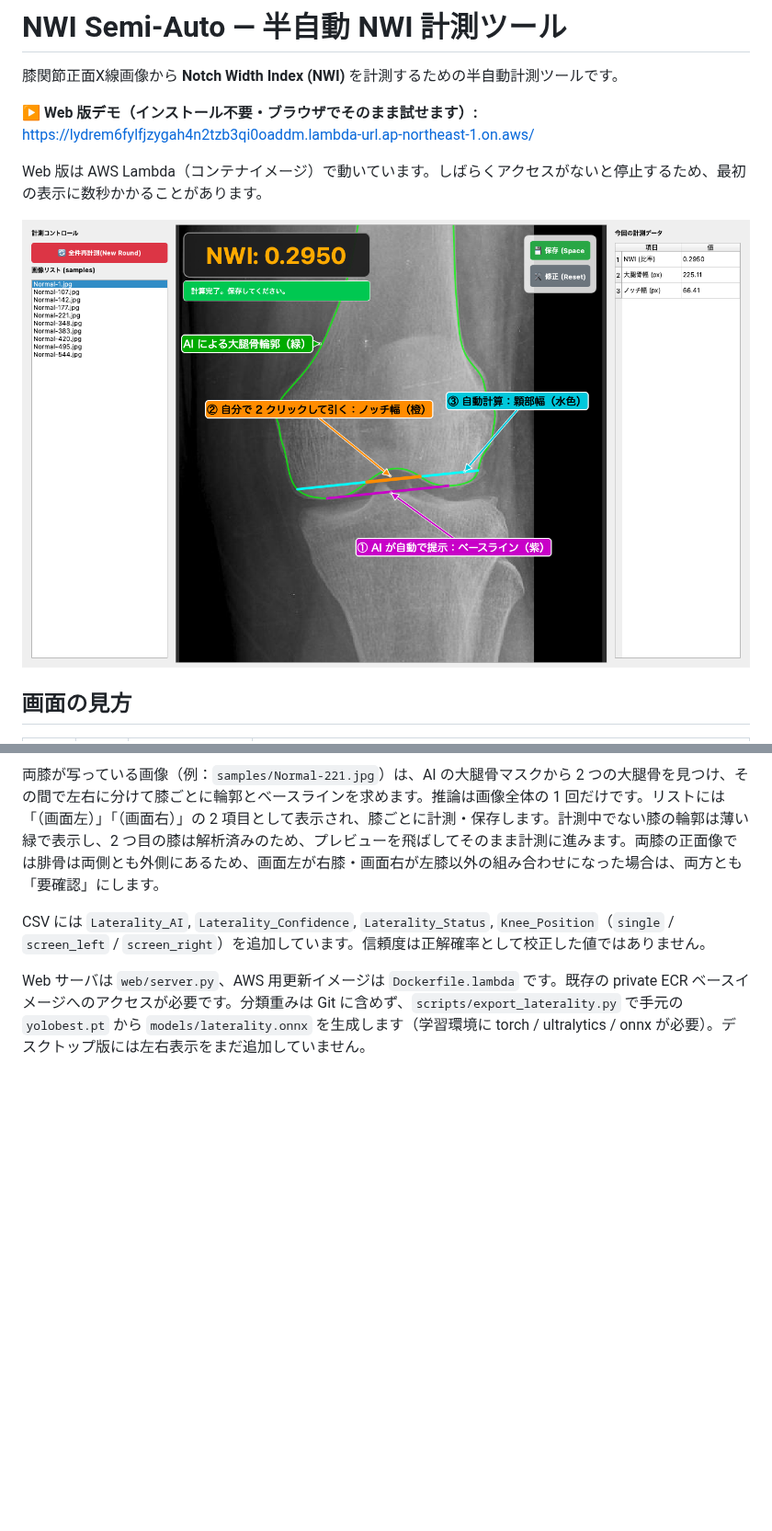
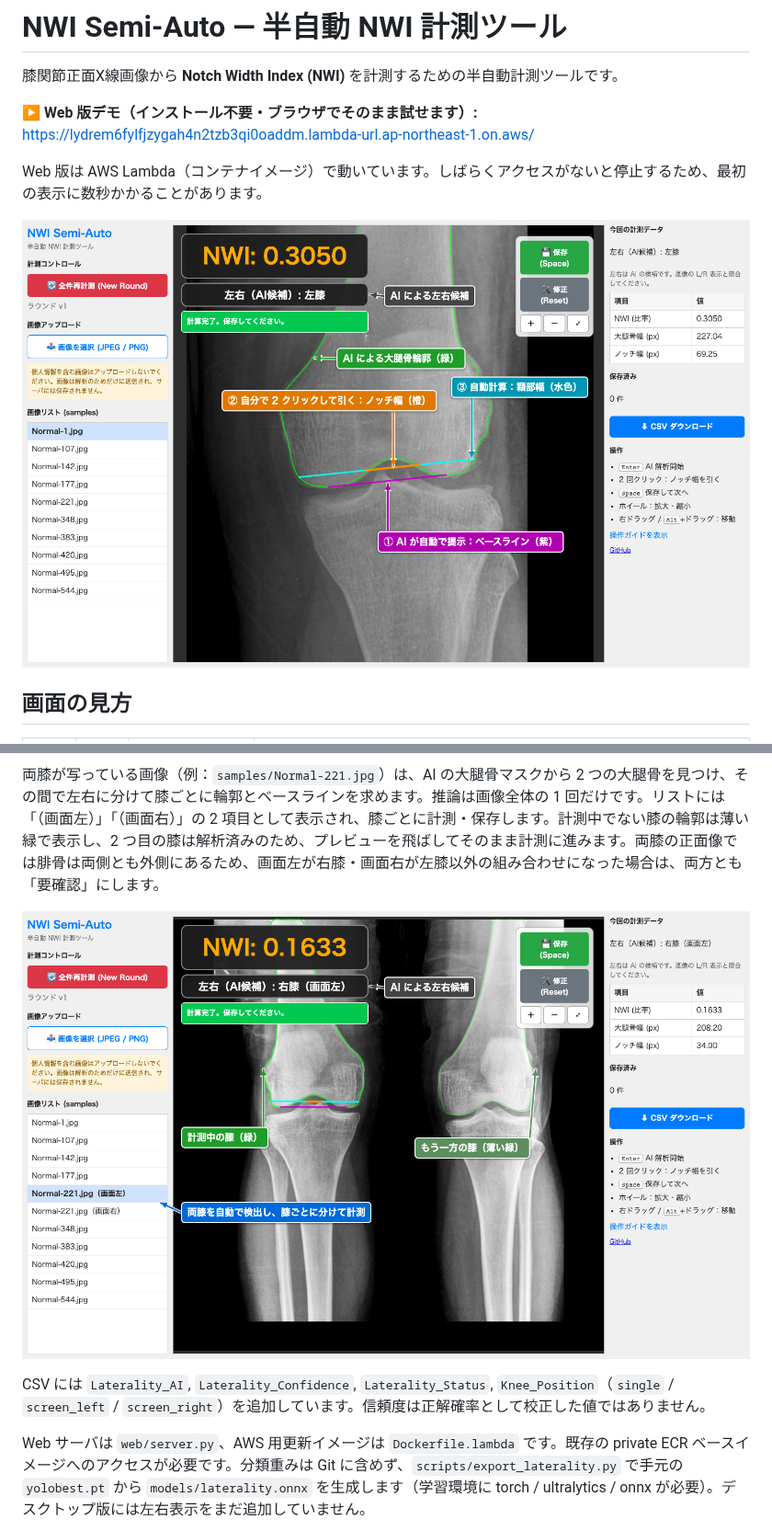
Before and after one commit to Aikoden/NWI-Semi-Auto, a Markdown page: README.md, 2 parts joined by grey strips. Shown at 92% size. Rendered like a GitHub page; pictures changed too: docs/nwi-semi-auto-bilateral.png (added), docs/nwi-semi-auto-screen.png; blank space fills up the shorter version.

```diff
--- a/README.md
+++ b/README.md
@@ -70,6 +71,8 @@ Web 版は、腓骨の位置を基準に左右ラベルを付けて学習した
 
 両膝が写っている画像（例：`samples/Normal-221.jpg`）は、AI の大腿骨マスクから 2 つの大腿骨を見つけ、その間で左右に分けて膝ごとに輪郭とベースラインを求めます。推論は画像全体の 1 回だけです。リストには「（画面左）」「（画面右）」の 2 項目として表示され、膝ごとに計測・保存します。計測中でない膝の輪郭は薄い緑で表示し、2 つ目の膝は解析済みのため、プレビューを飛ばしてそのまま計測に進みます。両膝の正面像では腓骨は両側とも外側にあるため、画面左が右膝・画面右が左膝以外の組み合わせになった場合は、両方とも「要確認」にします。
 
+![両膝画像を膝ごとに計測する画面](docs/nwi-semi-auto-bilateral.png)
+
 CSV には `Laterality_AI`, `Laterality_Confidence`, `Laterality_Status`, `Knee_Position`（`single` / `screen_left` / `screen_right`）を追加しています。信頼度は正解確率として校正した値ではありません。
 
 Web サーバは `web/server.py`、AWS 用更新イメージは `Dockerfile.lambda` です。既存の private ECR ベースイメージへのアクセスが必要です。分類重みは Git に含めず、`scripts/export_laterality.py` で手元の `yolobest.pt` から `models/laterality.onnx` を生成します（学習環境に torch / ultralytics / onnx が必要）。デスクトップ版には左右表示をまだ追加していません。
```
Also changed, not shown: other parts of README.md (+2 -1 lines).
